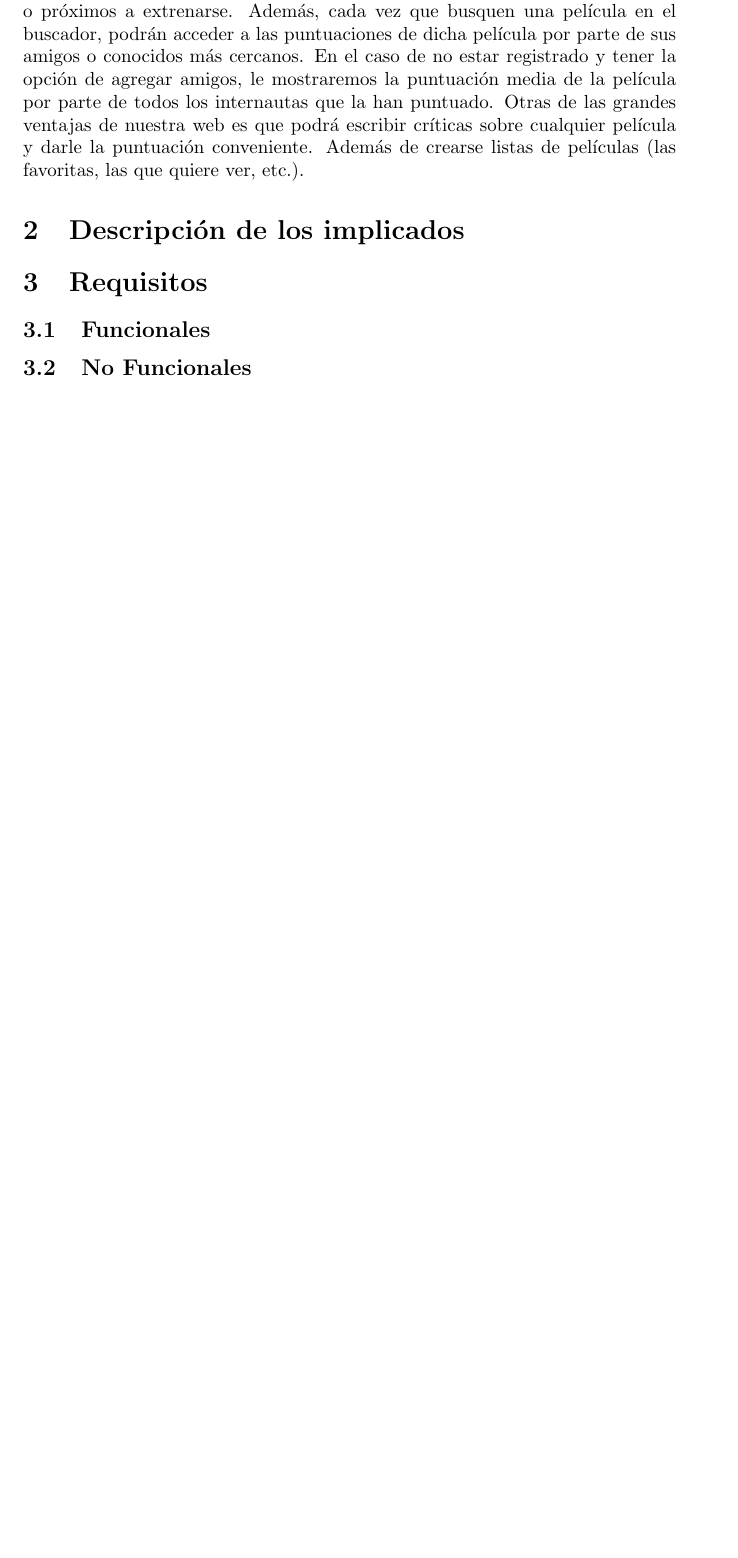
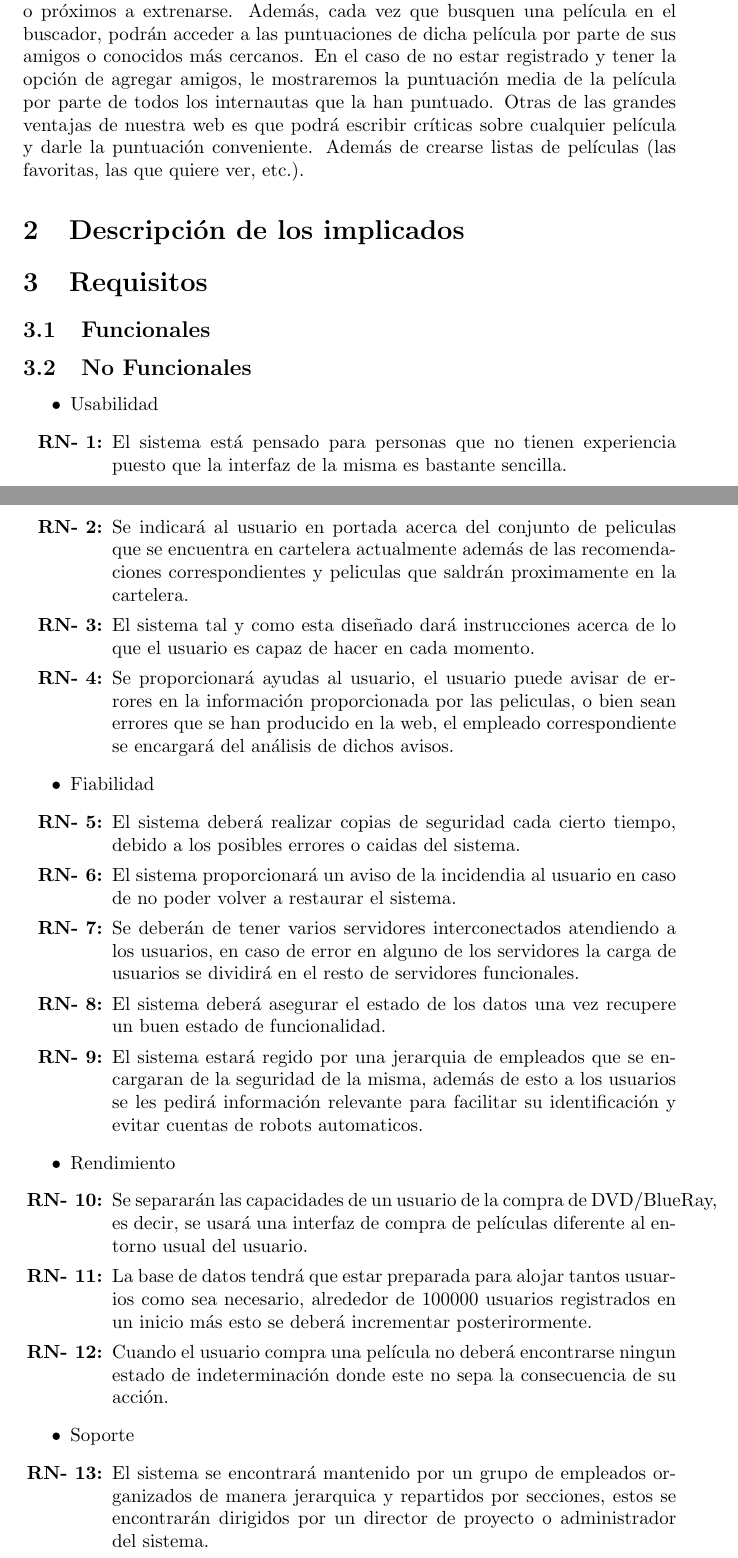
Before and after one commit to RNogales94/FIS-Practicas, a LaTeX document (Practica.tex): part of the page before the commit and two parts of pages 1 and 2 of 3 after it, the two joined at a grey line, cut so that both start at the same text, the shorter picture padded with empty space. Compiled offline with pdfLaTeX.

Commit message:
Update Practica.tex

```diff
--- a/Practica.tex
+++ b/Practica.tex
@@ -1,5 +1,8 @@
 \documentclass{article}
 \usepackage[utf8]{inputenc}
+\usepackage{enumerate}
+\usepackage{enumitem}
+
 
 \title{Gestión de una Web de cine}
 \author{Rafael Nogales Vaquero
@@ -30,3 +32,32 @@ conveniente. Además de crearse listas de películas (las favoritas, las que qui
 \section{Requisitos}
     \subsection{Funcionales}
     \subsection{No Funcionales}
+    \begin{itemize}
+    \item Usabilidad
+        \begin{enumerate}[label=\bfseries RN- \arabic*:]
+        \item El sistema está pensado para personas que no tienen experiencia puesto que la interfaz de la misma es bastante sencilla.
+        \item Se indicará al usuario en portada acerca del conjunto de peliculas que se encuentra en cartelera actualmente además de las recomendaciones correspondientes y peliculas que saldrán proximamente en la cartelera.
+        \item El sistema tal y como esta diseñado dará instrucciones acerca de lo que el usuario es capaz de hacer en cada momento.
+        \item Se proporcionará ayudas al usuario, el usuario puede avisar de errores en la información proporcionada por las peliculas, o bien sean errores que se han producido en la web, el empleado correspondiente se encargará del análisis de dichos avisos.
+        \end{enumerate}
+    \item Fiabilidad
+        \begin{enumerate}[label=\bfseries RN- \arabic*:]
+        \setcounter{enumi}{4}
+        \item El sistema deberá realizar copias de seguridad cada cierto tiempo, debido a los posibles errores o caidas del sistema.
+        \item El sistema proporcionará un aviso de la incidendia al usuario en caso de no poder volver a restaurar el sistema.
+        \item Se deberán de tener varios servidores interconectados atendiendo a los usuarios, en caso de error en alguno de los servidores la carga de usuarios se dividirá en el resto de servidores funcionales.
+        \item El sistema deberá asegurar el estado de los datos una vez recupere un buen estado de funcionalidad.
+        \item El sistema estará regido por una jerarquia de empleados que se encargaran de la seguridad de la misma, además de esto a los usuarios se les pedirá información relevante para facilitar su identificación y evitar cuentas de robots automaticos.
+        \end{enumerate}
+    \item Rendimiento
+        \begin{enumerate}[label=\bfseries RN- \arabic*:]
+        \setcounter{enumi}{9}
+        \item Se separarán las capacidades de un usuario de la compra de DVD/BlueRay, es decir, se usará una interfaz de compra de películas diferente al entorno usual del usuario.
+        \item La base de datos tendrá que estar preparada para alojar tantos usuarios como sea necesario, alrededor de 100000 usuarios registrados en un inicio más esto se deberá incrementar posterirormente.
+        \item Cuando el usuario compra una película no deberá encontrarse ningun estado de indeterminación donde este no sepa la consecuencia de su acción.
+        \end{enumerate}
+    \item Soporte
+        \begin{enumerate}[label=\bfseries RN- \arabic*:]
+        \setcounter{enumi}{12}
+        \item El sistema se encontrará mantenido por un grupo de empleados organizados de manera jerarquica y repartidos por secciones, estos se encontrarán dirigidos por un director de proyecto o administrador del sistema.
+        \item Será posible implementar la web para que tenga soporte en dispositivos moviles y tablets del mercado.
```
Also changed, not shown: Practica.tex (39 more changed lines).
